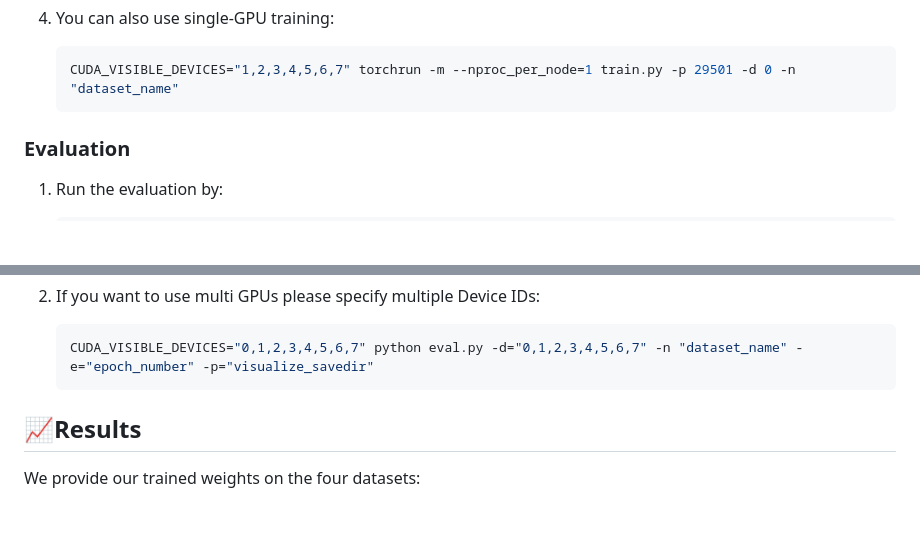
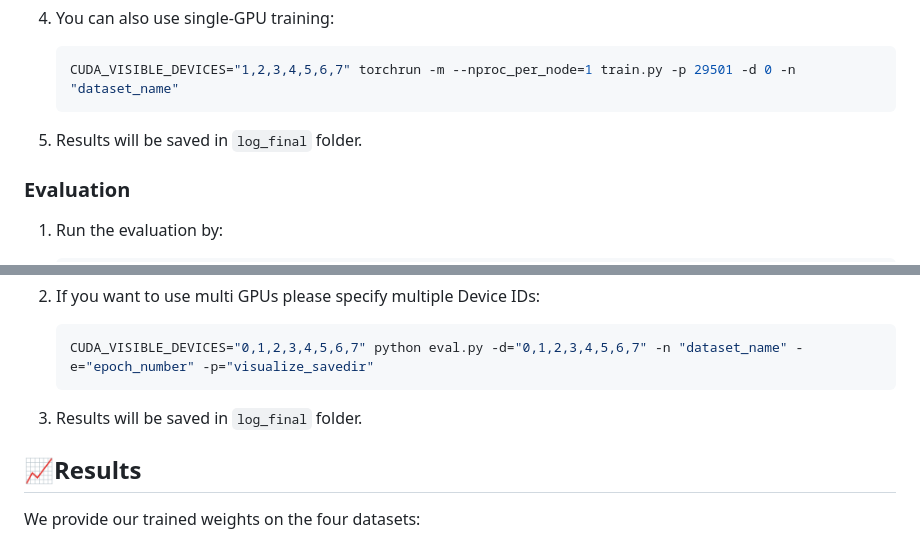
Before and after one commit to zifuwan/Sigma, a Markdown page: README.md, 2 parts joined by grey strips. GitHub-like rendering; blank space fills up the shorter version.

Commit message:
update codes

````diff
--- a/README.md
+++ b/README.md
@@ -117,6 +117,7 @@ Install pytorch, cuda and cudnn, then install other dependencies via:
     ```shell
     CUDA_VISIBLE_DEVICES="1,2,3,4,5,6,7" torchrun -m --nproc_per_node=1 train.py -p 29501 -d 0 -n "dataset_name"
     ```
+5. Results will be saved in `log_final` folder.
 
 
 ### Evaluation
@@ -134,6 +135,8 @@ Install pytorch, cuda and cudnn, then install other dependencies via:
     ```shell
     CUDA_VISIBLE_DEVICES="0,1,2,3,4,5,6,7" python eval.py -d="0,1,2,3,4,5,6,7" -n "dataset_name" -e="epoch_number" -p="visualize_savedir"
     ```
+
+3. Results will be saved in `log_final` folder.
 
 ## 📈Results
 
````
